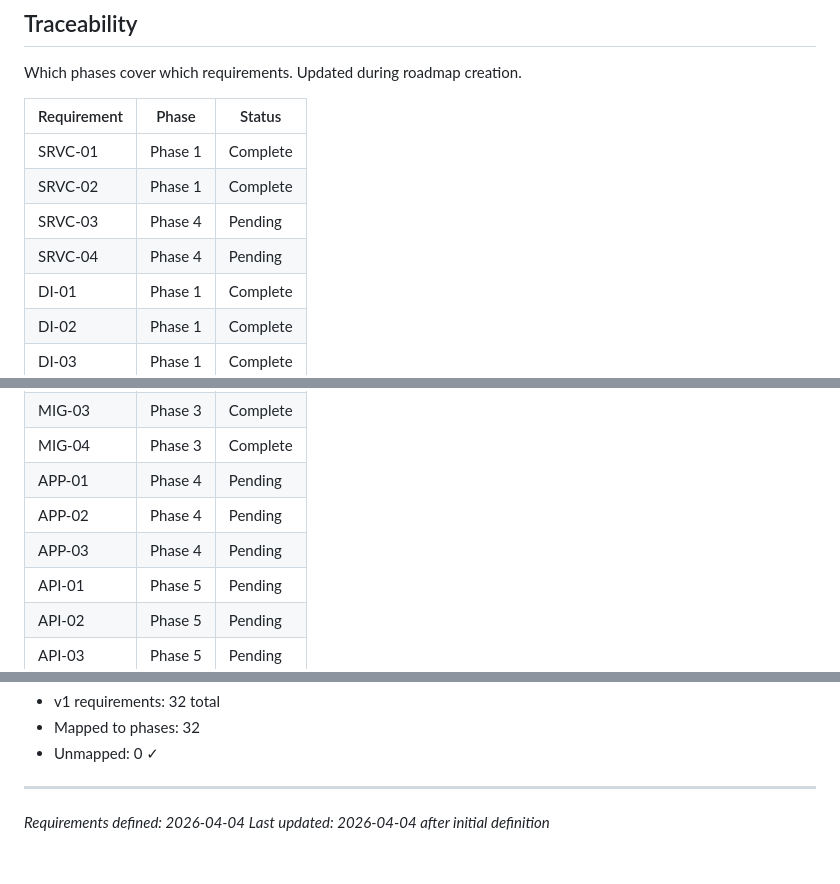
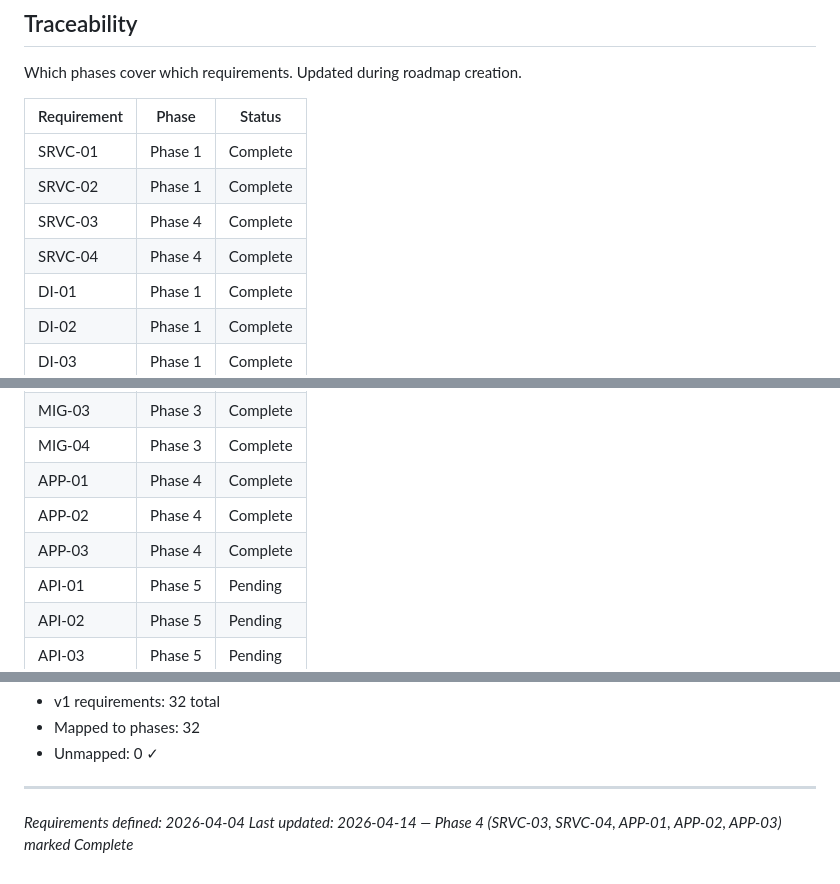
Before and after one commit to rohanpandula/DockSentinel, a Markdown page: .planning/REQUIREMENTS.md, 3 parts joined by grey strips. GitHub-like rendering.

```diff
--- a/.planning/REQUIREMENTS.md
+++ b/.planning/REQUIREMENTS.md
@@ -104,8 +104,8 @@ Which phases cover which requirements. Updated during roadmap creation.
 |-------------|-------|--------|
 | SRVC-01 | Phase 1 | Complete |
 | SRVC-02 | Phase 1 | Complete |
-| SRVC-03 | Phase 4 | Pending |
-| SRVC-04 | Phase 4 | Pending |
+| SRVC-03 | Phase 4 | Complete |
+| SRVC-04 | Phase 4 | Complete |
 | DI-01 | Phase 1 | Complete |
 | DI-02 | Phase 1 | Complete |
 | DI-03 | Phase 1 | Complete |
@@ -119,9 +119,9 @@ Which phases cover which requirements. Updated during roadmap creation.
 | MIG-02 | Phase 3 | Complete |
 | MIG-03 | Phase 3 | Complete |
 | MIG-04 | Phase 3 | Complete |
-| APP-01 | Phase 4 | Pending |
-| APP-02 | Phase 4 | Pending |
-| APP-03 | Phase 4 | Pending |
+| APP-01 | Phase 4 | Complete |
+| APP-02 | Phase 4 | Complete |
+| APP-03 | Phase 4 | Complete |
 | API-01 | Phase 5 | Pending |
 | API-02 | Phase 5 | Pending |
 | API-03 | Phase 5 | Pending |
@@ -142,4 +142,4 @@ Which phases cover which requirements. Updated during roadmap creation.
 
 ---
 *Requirements defined: 2026-04-04*
-*Last updated: 2026-04-04 after initial definition*
+*Last updated: 2026-04-14 — Phase 4 (SRVC-03, SRVC-04, APP-01, APP-02, APP-03) marked Complete*
```
Also changed, not shown: other parts of .planning/REQUIREMENTS.md (+5 -5 lines), 2 other files.
